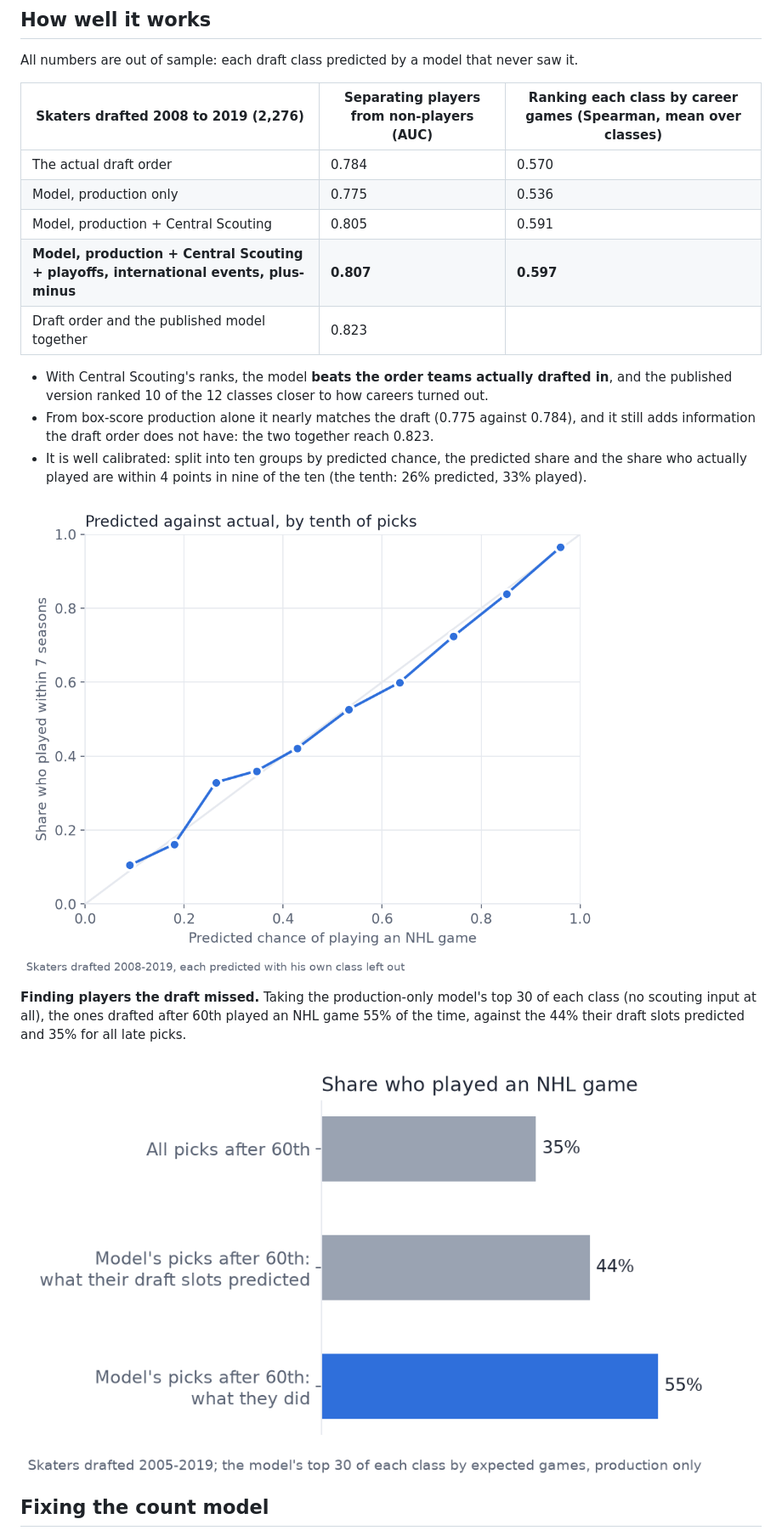
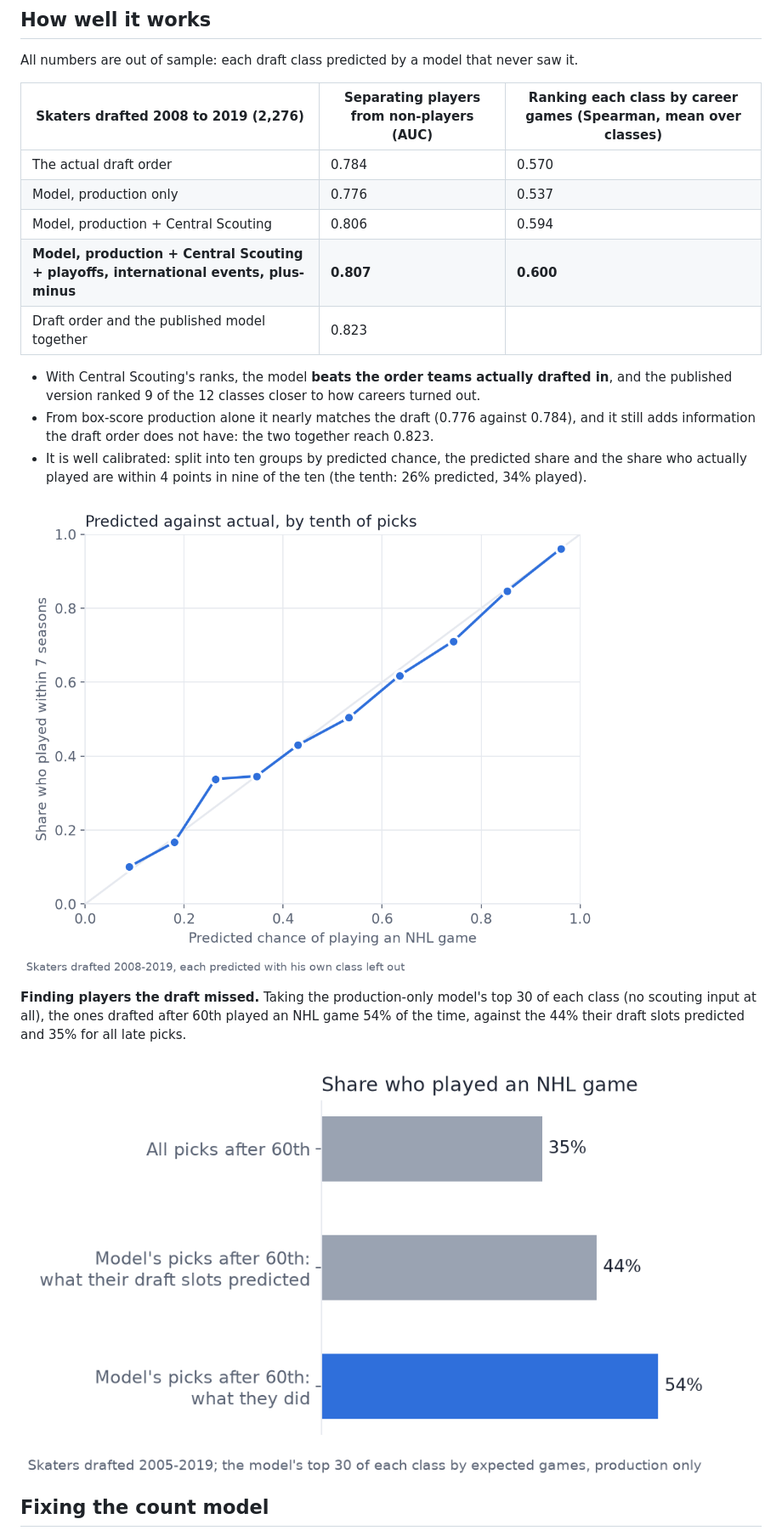
Before and after one commit to SeanFarqu/MSc-research-paper, a Markdown page: expected-success-model/README.md, the part around one of its changes. Shown at 85% size. Rendered like a GitHub page; pictures changed too: expected-success-model/results/calibration.png, expected-success-model/results/late_picks.png.

```diff
--- a/expected-success-model/README.md
+++ b/expected-success-model/README.md
@@ -67,23 +67,23 @@ All numbers are out of sample: each draft class predicted by a model that never
 | Skaters drafted 2008 to 2019 (2,276) | Separating players from non-players (AUC) | Ranking each class by career games (Spearman, mean over classes) |
 |---|---|---|
 | The actual draft order | 0.784 | 0.570 |
-| Model, production only | 0.775 | 0.536 |
-| Model, production + Central Scouting | 0.805 | 0.591 |
-| **Model, production + Central Scouting + playoffs, international events, plus-minus** | **0.807** | **0.597** |
+| Model, production only | 0.776 | 0.537 |
+| Model, production + Central Scouting | 0.806 | 0.594 |
+| **Model, production + Central Scouting + playoffs, international events, plus-minus** | **0.807** | **0.600** |
 | Draft order and the published model together | 0.823 | |
 
 - With Central Scouting's ranks, the model **beats the order teams actually drafted in**,
-  and the published version ranked 10 of the 12 classes closer to how careers turned out.
-- From box-score production alone it nearly matches the draft (0.775 against 0.784), and
+  and the published version ranked 9 of the 12 classes closer to how careers turned out.
+- From box-score production alone it nearly matches the draft (0.776 against 0.784), and
   it still adds information the draft order does not have: the two together reach 0.823.
 - It is well calibrated: split into ten groups by predicted chance, the predicted share and
   the share who actually played are within 4 points in nine of the ten (the tenth: 26%
-  predicted, 33% played).
+  predicted, 34% played).
 
 ![Calibration](results/calibration.png)
 
 **Finding players the draft missed.** Taking the production-only model's top 30 of each
-class (no scouting input at all), the ones drafted after 60th played an NHL game 55% of
+class (no scouting input at all), the ones drafted after 60th played an NHL game 54% of
 the time, against the 44% their draft slots predicted and 35% for all late picks.
 
 ![Late picks](results/late_picks.png)
```
Also changed, not shown: other parts of expected-success-model/README.md (+20 -19 lines), 3 other files.
